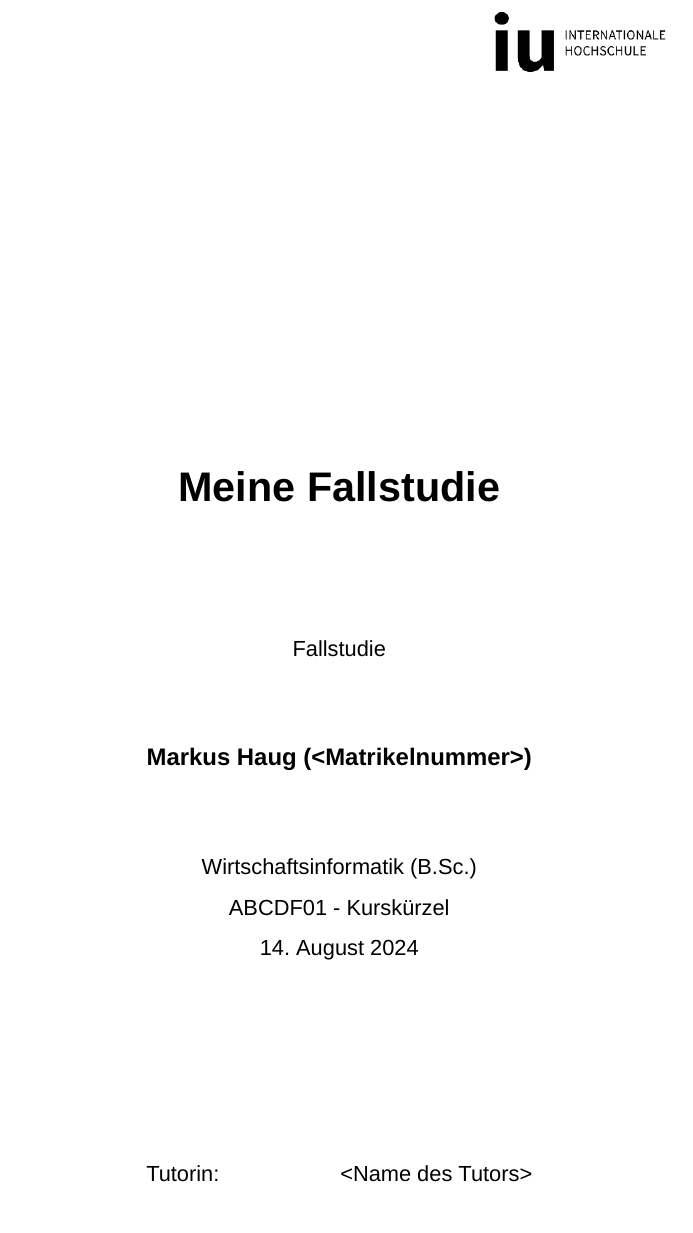
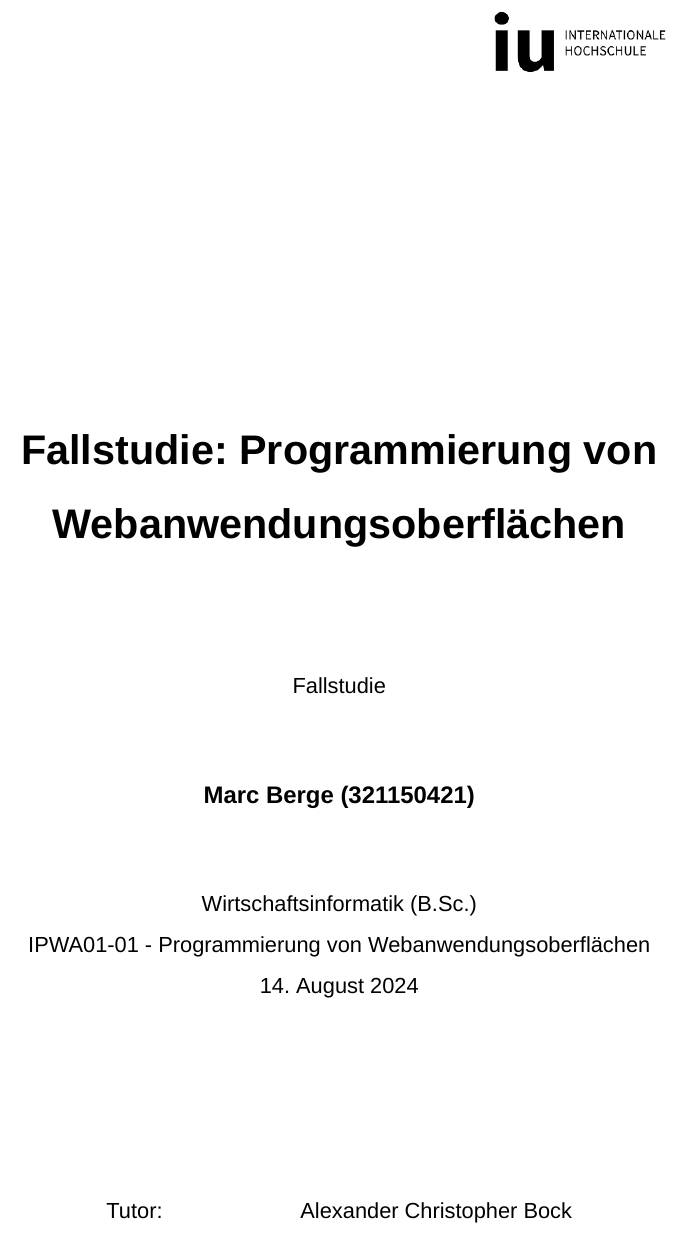
Before and after one commit to MarcMountains/iu-fallstudie-vorlage, a LaTeX document (main.tex, which reads pages/cover.tex): part of page 1 of 8, cut at the place of the change. Compiled offline with XeLaTeX; a missing font is replaced by an installed copy or a similar font.

Commit message:
Update cover.tex

```diff
--- a/pages/cover.tex
+++ b/pages/cover.tex
@@ -3,7 +3,7 @@
 \let\usesf\sffamily % diese Zeile auskommentieren für normalen TeX Font
 
 \newsavebox{\Tutorin}
-\savebox{\Tutorin}{<Name des Tutors>}
+\savebox{\Tutorin}{Alexander Christopher Bock}
 
 
 \setlength{\unitlength}{1pt}
@@ -16,20 +16,20 @@
 \hbox{}
 \vfill
 {\usesf}
-{\huge\bfseries Meine Fallstudie \par}
+{\huge\bfseries Fallstudie: Programmierung von Webanwendungsoberflächen \par}
 \vskip 1.8cm
 Fallstudie\\[2mm]
 \vskip 1cm
 
-{\large\bfseries Markus Haug (<Matrikelnummer>)\\}
+{\large\bfseries Marc Berge (321150421)\\}
 \vskip 1.2cm
 Wirtschaftsinformatik (B.Sc.)\\
 % im Modul\\
-ABCDF01 - Kurskürzel\\
+IPWA01-01 - Programmierung von Webanwendungsoberflächen\\
 \today % TODO: Check Datum
 \vskip 3cm
 \begin{tabular}{p{3cm}l}
-Tutorin: & \usebox{\Tutorin} \\
+Tutor: & \usebox{\Tutorin} \\
 \end{tabular}
 \vfill
 \end{center}
```
